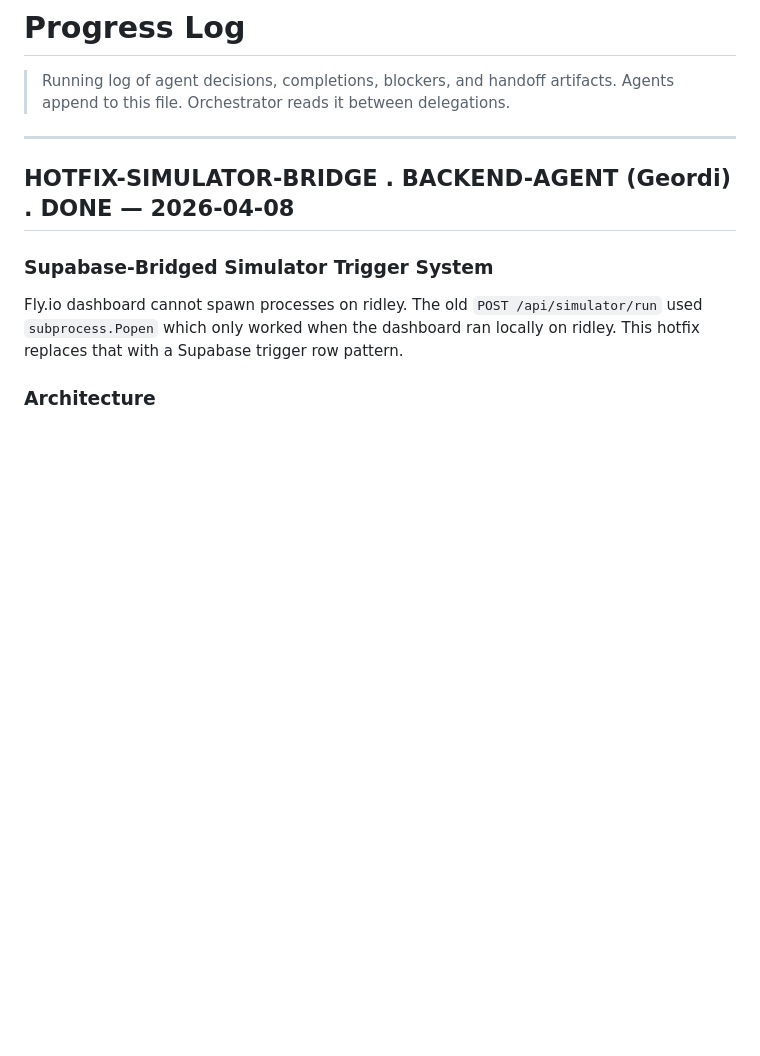
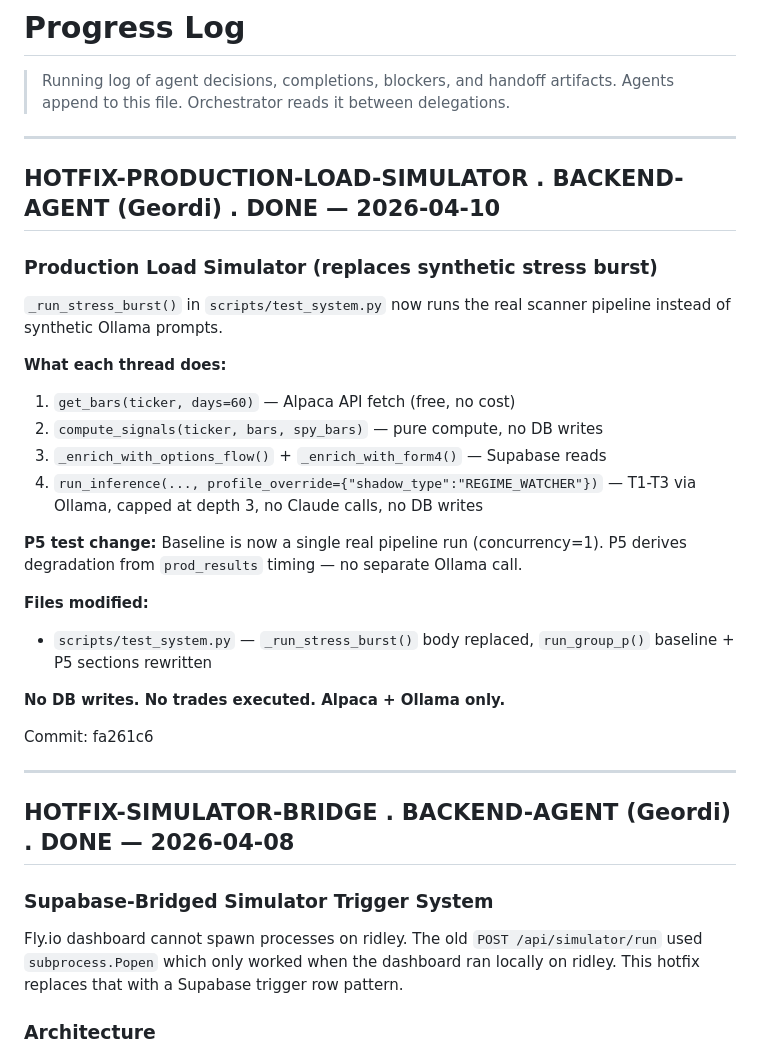
Before and after one commit to Lions-Awaken/openclaw-trader, a Markdown page: PROGRESS.md, the part around the change. Rendered like a GitHub page; blank space fills up the shorter version.

Commit message:
chore: log production load simulator hotfix in PROGRESS.md
Co-Authored-By: Claude Sonnet 4.6 <noreply@anthropic.com>

```diff
--- a/PROGRESS.md
+++ b/PROGRESS.md
@@ -2,6 +2,31 @@
 
 > Running log of agent decisions, completions, blockers, and handoff artifacts.
 > Agents append to this file. Orchestrator reads it between delegations.
+
+---
+
+## HOTFIX-PRODUCTION-LOAD-SIMULATOR . BACKEND-AGENT (Geordi) . DONE — 2026-04-10
+
+### Production Load Simulator (replaces synthetic stress burst)
+
+`_run_stress_burst()` in `scripts/test_system.py` now runs the real scanner
+pipeline instead of synthetic Ollama prompts.
+
+**What each thread does:**
+1. `get_bars(ticker, days=60)` — Alpaca API fetch (free, no cost)
+2. `compute_signals(ticker, bars, spy_bars)` — pure compute, no DB writes
+3. `_enrich_with_options_flow()` + `_enrich_with_form4()` — Supabase reads
+4. `run_inference(..., profile_override={"shadow_type":"REGIME_WATCHER"})` — T1-T3 via Ollama, capped at depth 3, no Claude calls, no DB writes
+
+**P5 test change:** Baseline is now a single real pipeline run (concurrency=1).
+P5 derives degradation from `prod_results` timing — no separate Ollama call.
+
+**Files modified:**
+- `scripts/test_system.py` — `_run_stress_burst()` body replaced, `run_group_p()` baseline + P5 sections rewritten
+
+**No DB writes. No trades executed. Alpaca + Ollama only.**
+
+Commit: fa261c6
 
 ---
 
```
